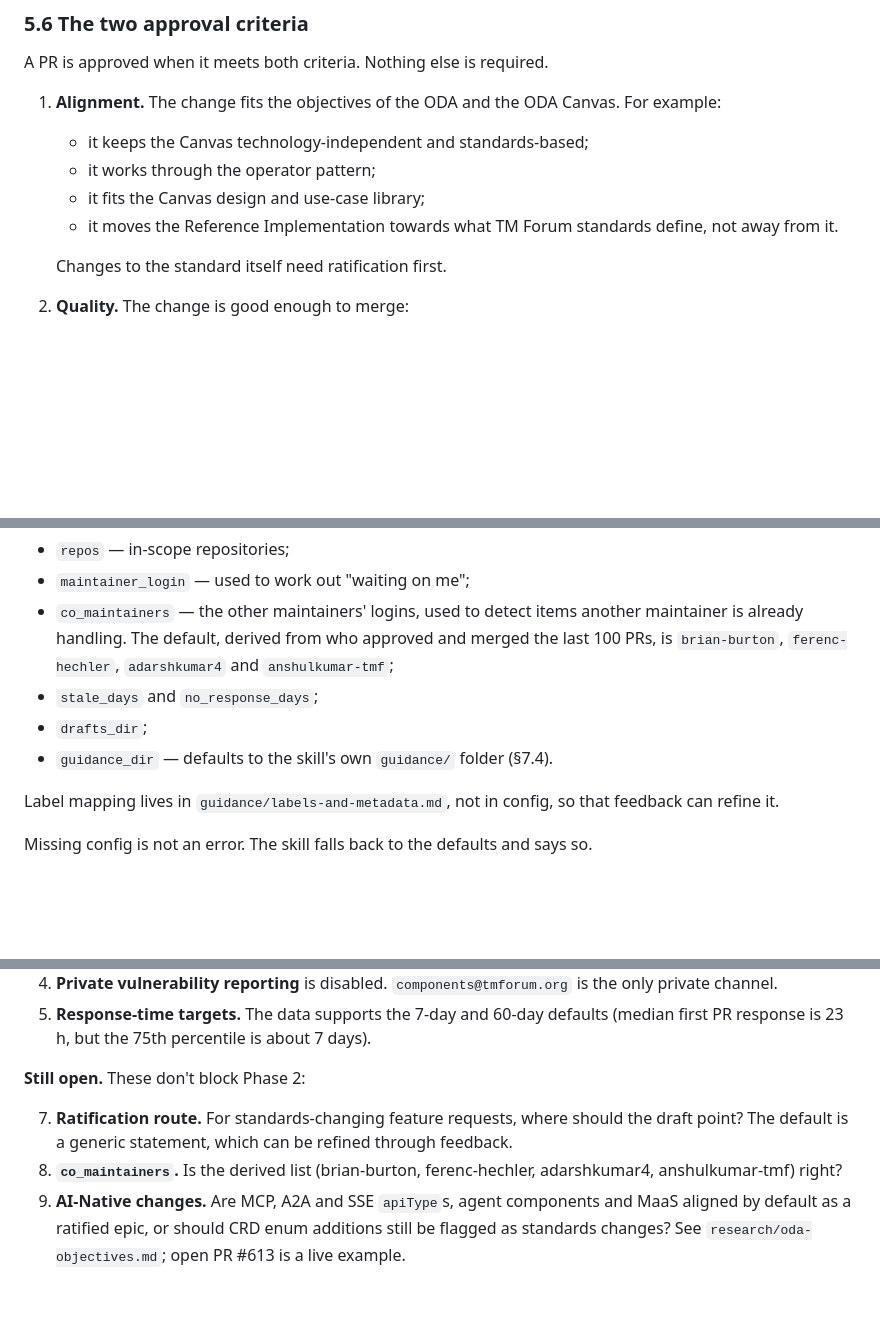
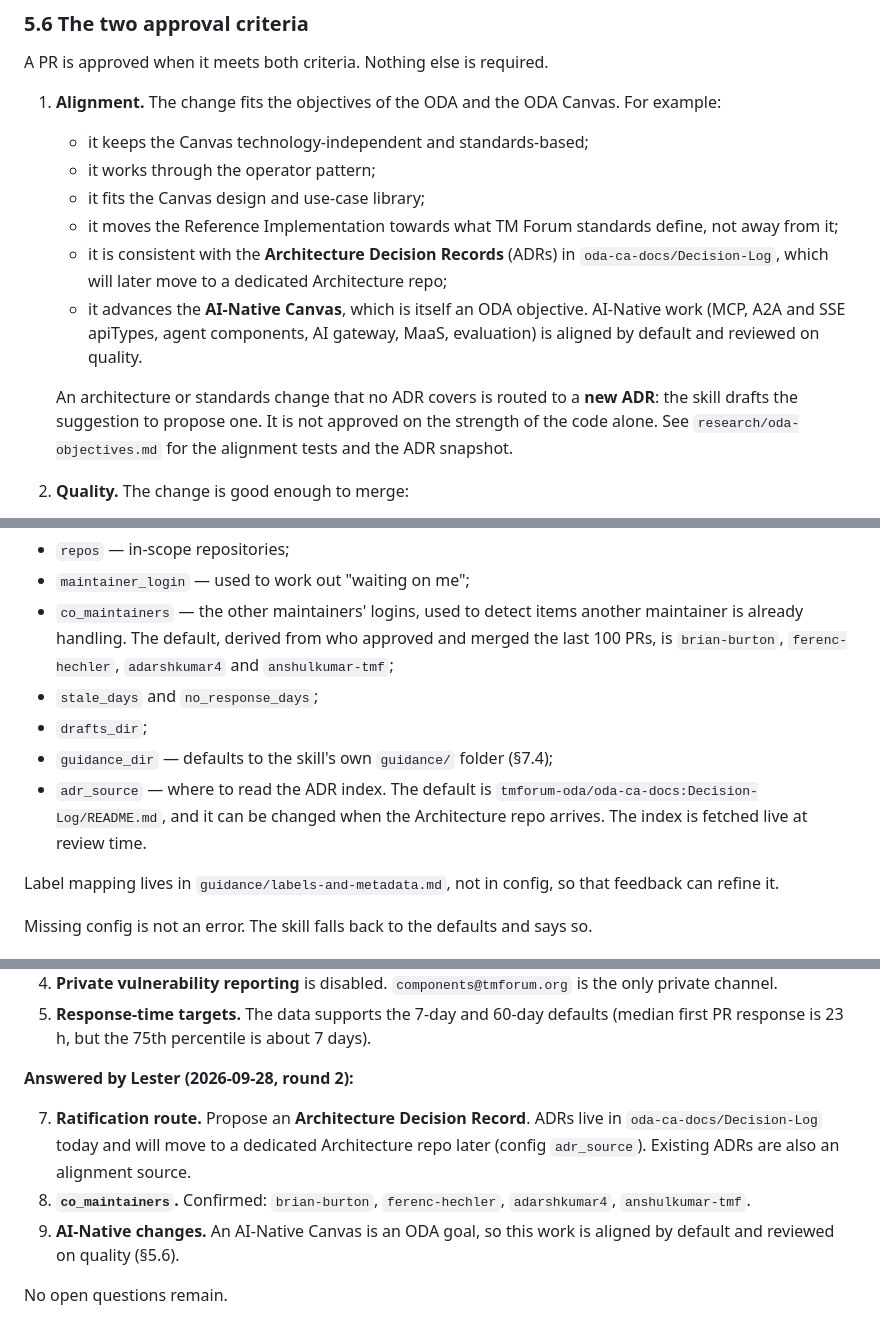
Before and after one commit to LesterThomas/oda-canvas-maintainer-skill, a Markdown page: spec/spec.md, 3 parts joined by grey strips. GitHub-like rendering; blank space fills up the shorter version.

```diff
--- a/spec/spec.md
+++ b/spec/spec.md
@@ -278,9 +278,11 @@ A PR is approved when it meets both criteria. Nothing else is required.
    - it keeps the Canvas technology-independent and standards-based;
    - it works through the operator pattern;
    - it fits the Canvas design and use-case library;
-   - it moves the Reference Implementation towards what TM Forum standards define, not away from it.
+   - it moves the Reference Implementation towards what TM Forum standards define, not away from it;
+   - it is consistent with the **Architecture Decision Records** (ADRs) in `oda-ca-docs/Decision-Log`, which will later move to a dedicated Architecture repo;
+   - it advances the **AI-Native Canvas**, which is itself an ODA objective. AI-Native work (MCP, A2A and SSE apiTypes, agent components, AI gateway, MaaS, evaluation) is aligned by default and reviewed on quality.
 
-   Changes to the standard itself need ratification first.
+   An architecture or standards change that no ADR covers is routed to a **new ADR**: the skill drafts the suggestion to propose one. It is not approved on the strength of the code alone. See `research/oda-objectives.md` for the alignment tests and the ADR snapshot.
 2. **Quality.** The change is good enough to merge:
    - correct;
    - tested where behaviour changes;
@@ -530,7 +532,8 @@ The skill looks for `~/.config/oda-canvas-maintainer/config.yaml`, falling back
 - `co_maintainers` — the other maintainers' logins, used to detect items another maintainer is already handling. The default, derived from who approved and merged the last 100 PRs, is `brian-burton`, `ferenc-hechler`, `adarshkumar4` and `anshulkumar-tmf`;
 - `stale_days` and `no_response_days`;
 - `drafts_dir`;
-- `guidance_dir` — defaults to the skill's own `guidance/` folder (§7.4).
+- `guidance_dir` — defaults to the skill's own `guidance/` folder (§7.4);
+- `adr_source` — where to read the ADR index. The default is `tmforum-oda/oda-ca-docs:Decision-Log/README.md`, and it can be changed when the Architecture repo arrives. The index is fetched live at review time.
 
 Label mapping lives in `guidance/labels-and-metadata.md`, not in config, so that feedback can refine it.
 
@@ -645,8 +648,10 @@ All sources were **verified on 2026-09-28** (task 1.4). Summaries and paraphrase
 6. **Private vulnerability reporting** is disabled. `components@tmforum.org` is the only private channel.
 8. **Response-time targets.** The data supports the 7-day and 60-day defaults (median first PR response is 23 h, but the 75th percentile is about 7 days).
 
-**Still open.** These don't block Phase 2:
+**Answered by Lester (2026-09-28, round 2):**
 
-7. **Ratification route.** For standards-changing feature requests, where should the draft point? The default is a generic statement, which can be refined through feedback.
-9. **`co_maintainers`.** Is the derived list (brian-burton, ferenc-hechler, adarshkumar4, anshulkumar-tmf) right?
-10. **AI-Native changes.** Are MCP, A2A and SSE `apiType`s, agent components and MaaS aligned by default as a ratified epic, or should CRD enum additions still be flagged as standards changes? See `research/oda-objectives.md`; open PR #613 is a live example.
+7. **Ratification route.** Propose an **Architecture Decision Record**. ADRs live in `oda-ca-docs/Decision-Log` today and will move to a dedicated Architecture repo later (config `adr_source`). Existing ADRs are also an alignment source.
+9. **`co_maintainers`.** Confirmed: `brian-burton`, `ferenc-hechler`, `adarshkumar4`, `anshulkumar-tmf`.
+10. **AI-Native changes.** An AI-Native Canvas is an ODA goal, so this work is aligned by default and reviewed on quality (§5.6).
+
+No open questions remain.
```
Also changed, not shown: other parts of spec/spec.md (+1 -1 lines), research/oda-objectives.md (+32 -3 lines), spec/tasks.md (+10 -5 lines).
